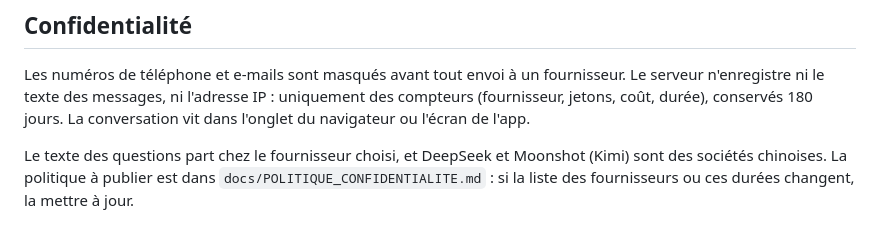
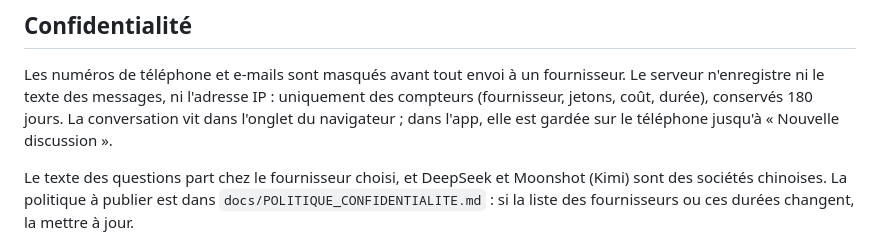
Before and after one commit to kouamojp/Nengoo-app-web, a Markdown page: docs/ASSISTANT_IA.md, the part around the change. Drawn GitHub-style.

```diff
--- a/docs/ASSISTANT_IA.md
+++ b/docs/ASSISTANT_IA.md
@@ -104,7 +104,8 @@ dessous reste la référence, et l'interface le rappelle.
 Les numéros de téléphone et e-mails sont masqués avant tout envoi à un fournisseur.
 Le serveur n'enregistre ni le texte des messages, ni l'adresse IP : uniquement des
 compteurs (fournisseur, jetons, coût, durée), conservés 180 jours. La conversation
-vit dans l'onglet du navigateur ou l'écran de l'app.
+vit dans l'onglet du navigateur ; dans l'app, elle est gardée sur le téléphone jusqu'à
+« Nouvelle discussion ».
 
 Le texte des questions part chez le fournisseur choisi, et DeepSeek et Moonshot (Kimi)
 sont des sociétés chinoises. La politique à publier est dans
```
Also changed, not shown: docs/POLITIQUE_CONFIDENTIALITE.md (+2 -2 lines).
